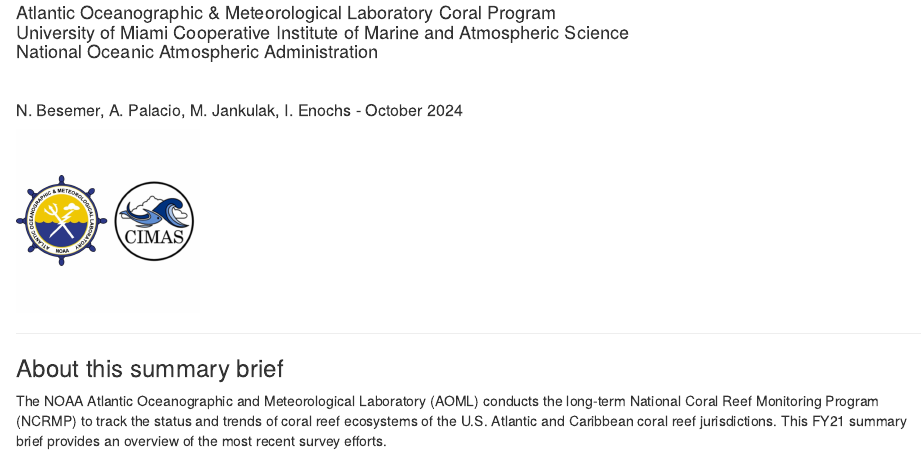
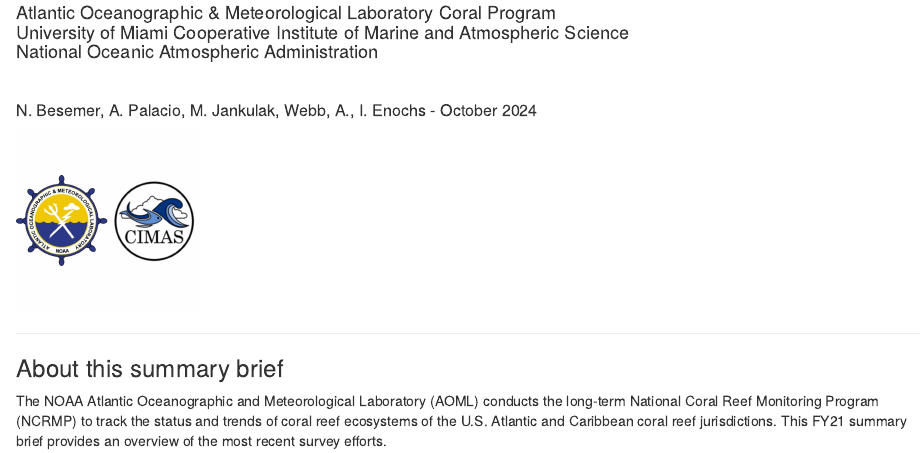
Before and after one commit to nibesemer/DRTOfieldreport, an R Markdown document (DRTO_2024.Rmd): the page in a window 1100 px wide, from 230 px down. Rendered offline with R 4.5, knitr and Pandoc, with nearby package versions; some code elsewhere in the file could not run offline.

Commit message:
Update DRTO_2024.Rmd
test

````diff
--- a/DRTO_2024.Rmd
+++ b/DRTO_2024.Rmd
@@ -68,7 +68,7 @@ National Oceanic Atmospheric Administration</h4>
 <br>
 
 <h5 style="font size=6">
-N. Besemer, A. Palacio, M. Jankulak, I. Enochs - October 2024
+N. Besemer, A. Palacio, M. Jankulak, Webb, A., I. Enochs - October 2024
 </h5>
 
 ```{r logos, echo=FALSE, fig.align='left', out.width='20%'}
````
